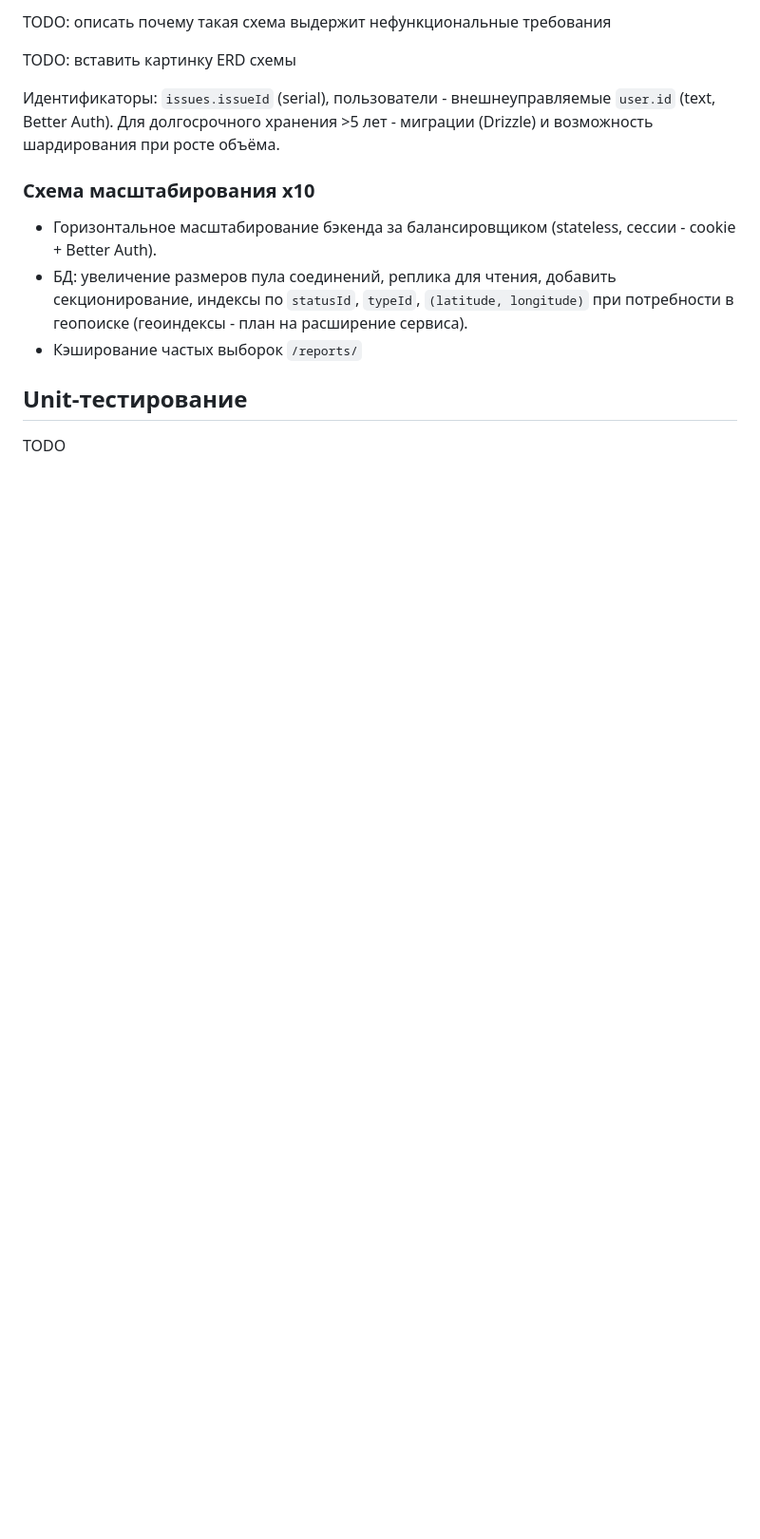
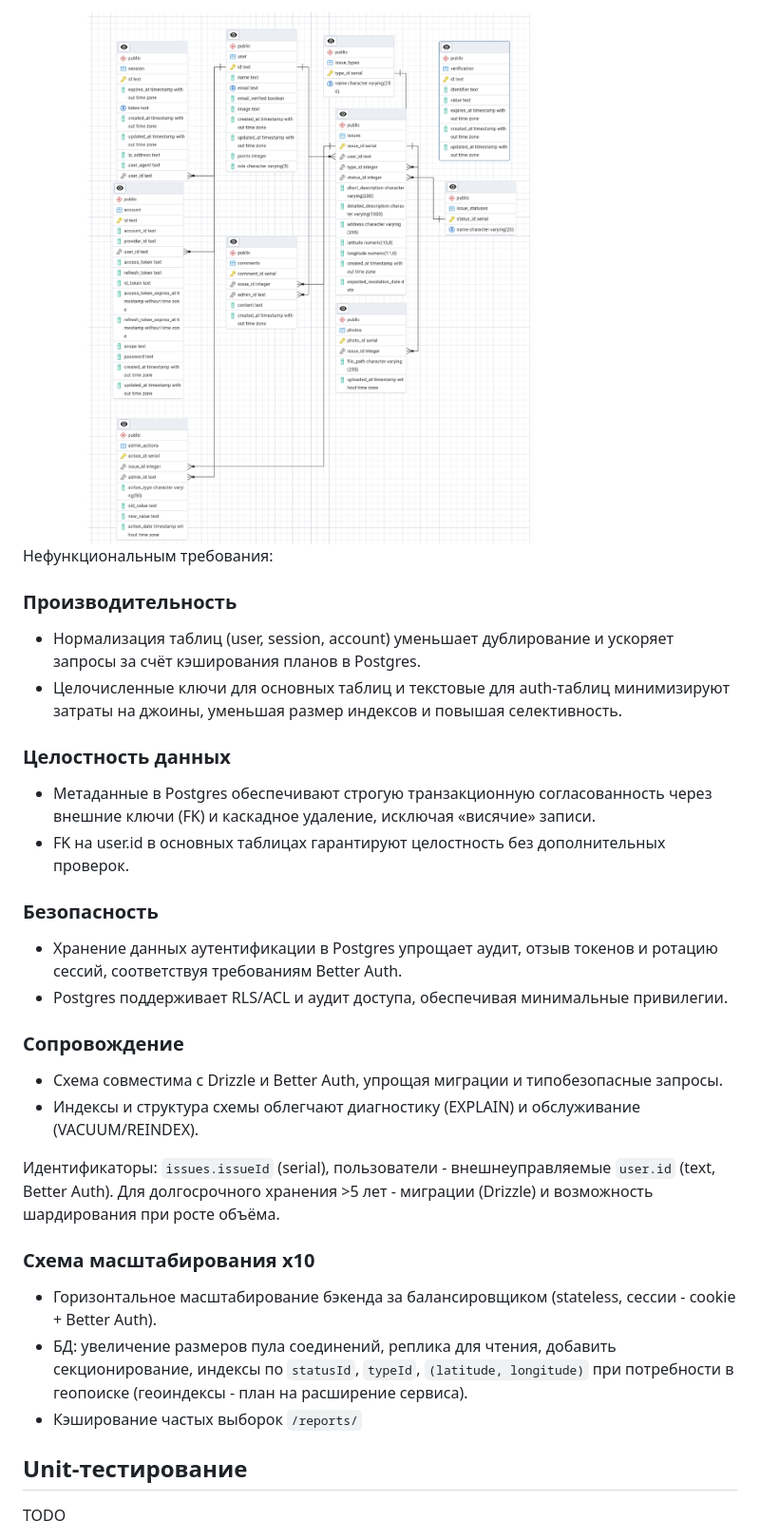
Before and after one commit to nisamurai/green-mapper, a Markdown page: README.md, the part around one of its changes. Shown at 95% size. Rendered like a GitHub page; pictures changed too: docs/db.png (added); blank space fills up the shorter version.

```diff
--- a/README.md
+++ b/README.md
@@ -70,7 +80,29 @@
 
-TODO: описать почему такая схема выдержит нефунĸциональные требования
+<img src="docs/db.png" alt="ERD схема" width="80%">
 
-TODO: вставить картинку ERD схемы
+
+
+Нефункциональным требования:
+
+### Производительность
+
+- Нормализация таблиц (user, session, account) уменьшает дублирование и ускоряет запросы за счёт кэширования планов в Postgres.
+- Целочисленные ключи для основных таблиц и текстовые для auth-таблиц минимизируют затраты на джоины, уменьшая размер индексов и повышая селективность.
+
+### Целостность данных
+
+- Метаданные в Postgres обеспечивают строгую транзакционную согласованность через внешние ключи (FK) и каскадное удаление, исключая «висячие» записи.
+- FK на user.id в основных таблицах гарантируют целостность без дополнительных проверок.
+
+### Безопасность
+
+- Хранение данных аутентификации в Postgres упрощает аудит, отзыв токенов и ротацию сессий, соответствуя требованиям Better Auth.
+- Postgres поддерживает RLS/ACL и аудит доступа, обеспечивая минимальные привилегии.
+
+### Сопровождение
+
+- Схема совместима с Drizzle и Better Auth, упрощая миграции и типобезопасные запросы.
+- Индексы и структура схемы облегчают диагностику (EXPLAIN) и обслуживание (VACUUM/REINDEX).
 
 Идентификаторы: `issues.issueId` (serial), пользователи - внешнеуправляемые `user.id` (text, Better Auth). Для долгосрочного хранения >5 лет - миграции (Drizzle) и возможность шардирования при росте объёма.
 
```
Also changed, not shown: other parts of README.md (+12 -2 lines), docs/компоненты.jpg (added), docs/контейнеры.jpg (added), docs/контекст.jpg (added).
